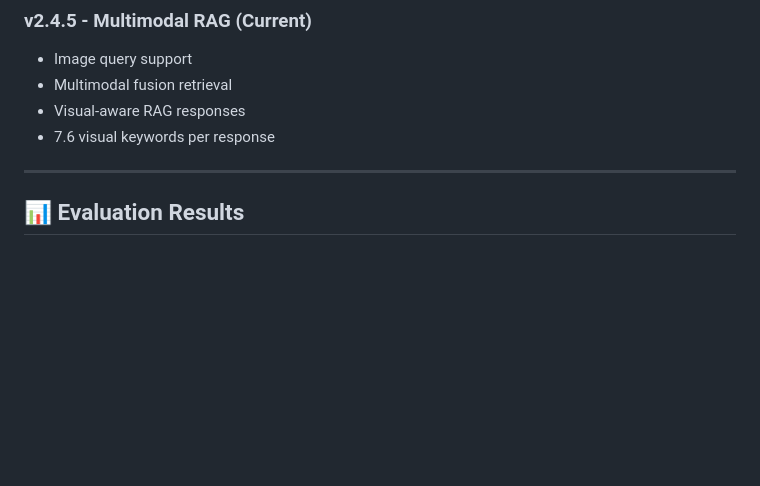
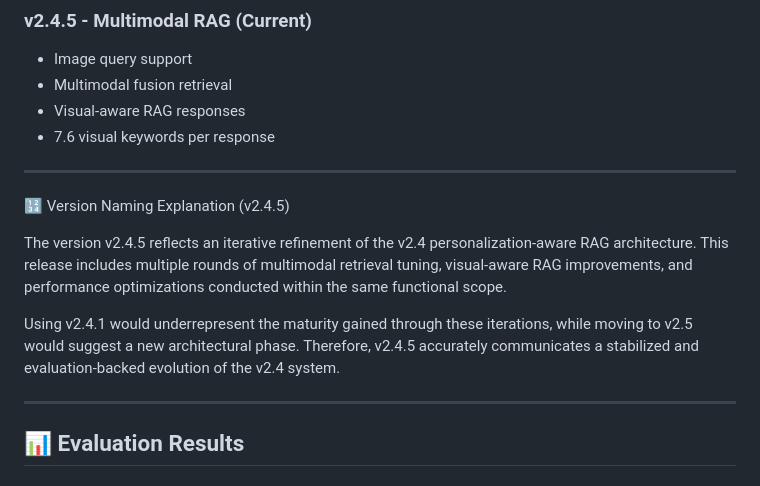
Before and after one commit to haticebaydemir/ai-fashion-assistant-v2, a Markdown page: v2.4.5-multimodal-rag/README.md, the part around the change. Drawn GitHub-style; blank space fills up the shorter version.

Commit message:
Update README.md
Version Naming Explanation (v2.4.5)

```diff
--- a/v2.4.5-multimodal-rag/README.md
+++ b/v2.4.5-multimodal-rag/README.md
@@ -183,6 +183,13 @@ results_multimodal = retriever.retrieve_multimodal(
 - 7.6 visual keywords per response
 
 ---
+🔢 Version Naming Explanation (v2.4.5)
+
+The version v2.4.5 reflects an iterative refinement of the v2.4 personalization-aware RAG architecture. This release includes multiple rounds of multimodal retrieval tuning, visual-aware RAG improvements, and performance optimizations conducted within the same functional scope.
+
+Using v2.4.1 would underrepresent the maturity gained through these iterations, while moving to v2.5 would suggest a new architectural phase. Therefore, v2.4.5 accurately communicates a stabilized and evaluation-backed evolution of the v2.4 system.
+
+---
 
 ## 📊 Evaluation Results
 
```
